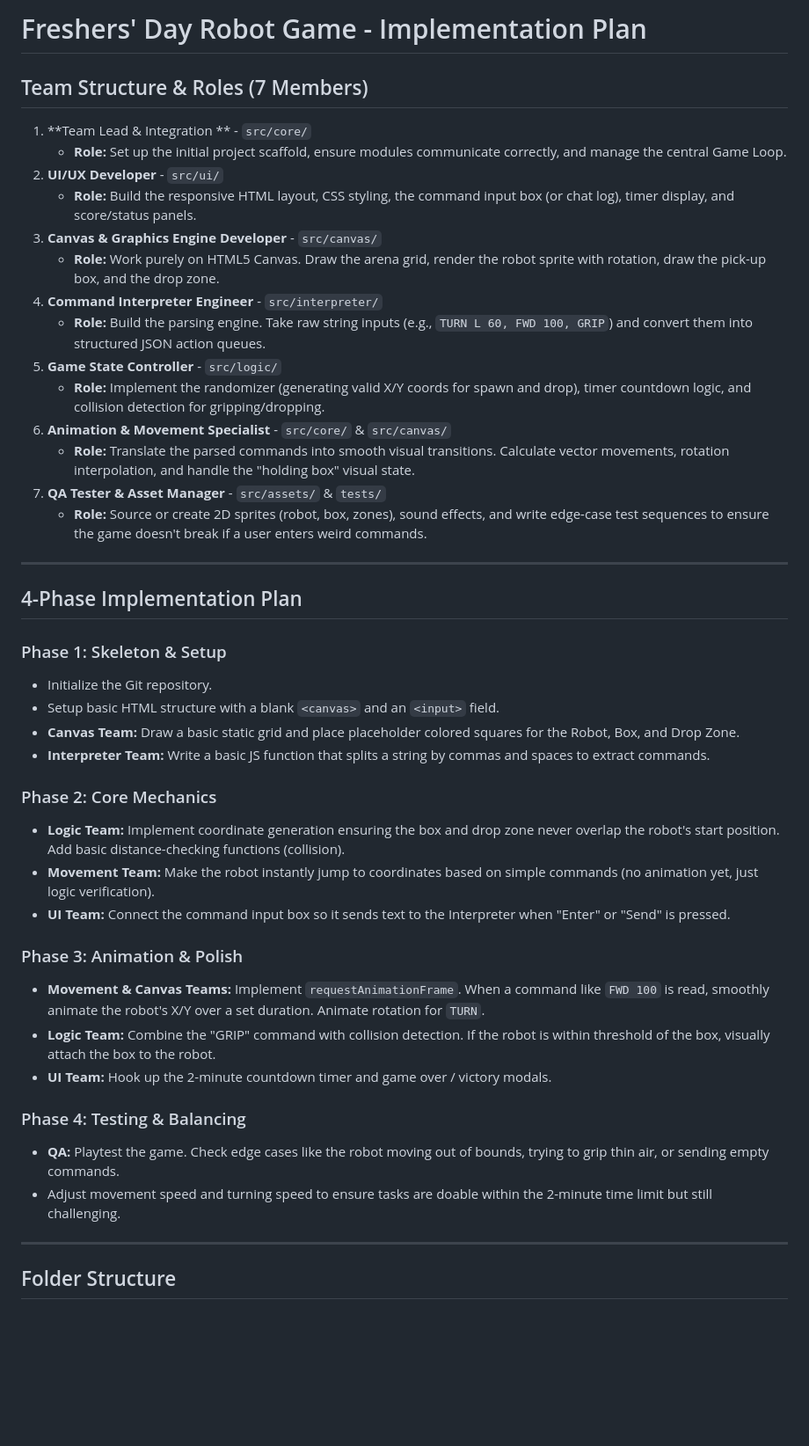
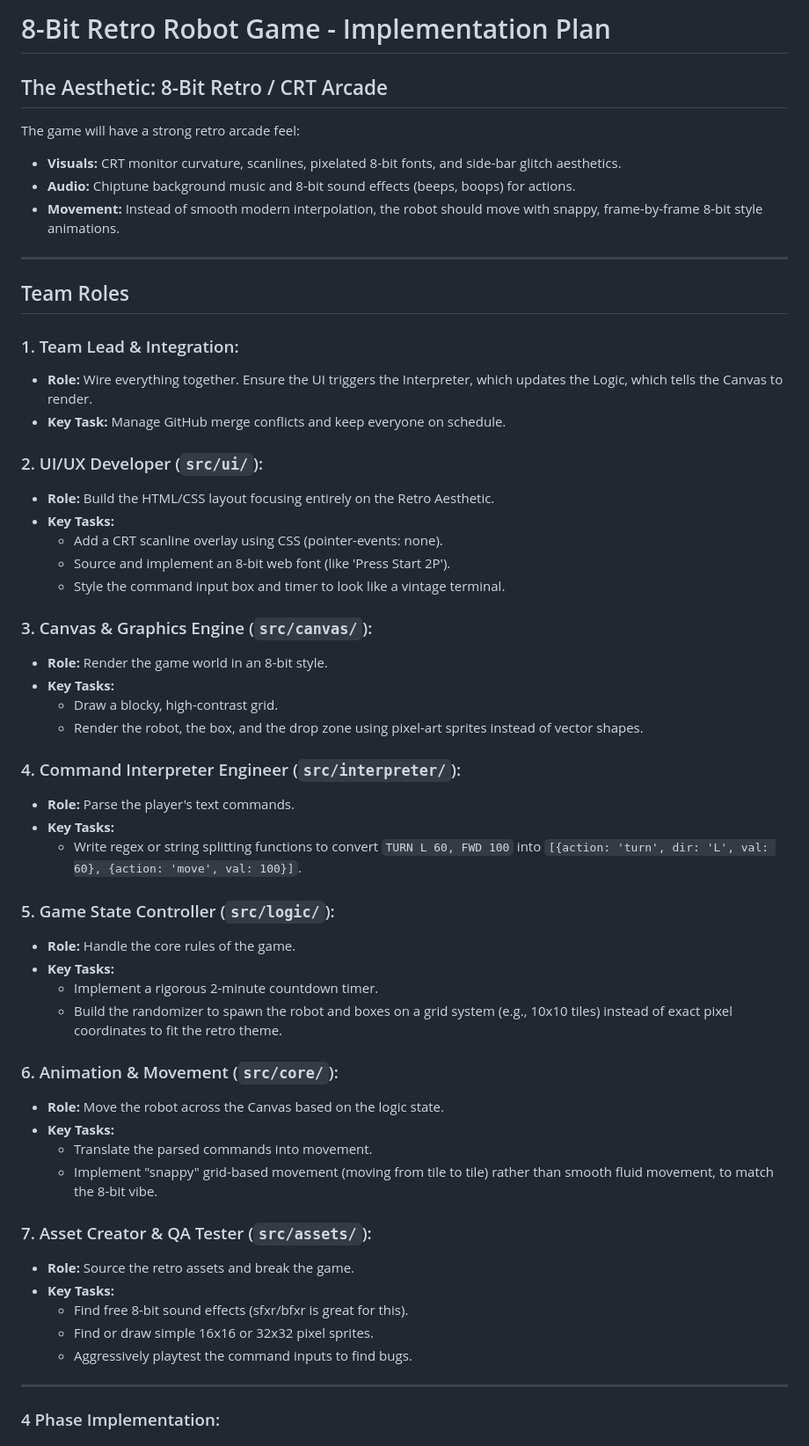
Before and after one commit to RAS-Technical-Coding/Fresher-Game-2026, a Markdown page: docs/Implementation_Plan.md, the part around one of its changes. Shown at 88% size. Rendered like a GitHub page; blank space fills up the shorter version.

Commit message:
Final implementation commit

```diff
--- a/docs/Implementation_Plan.md
+++ b/docs/Implementation_Plan.md
@@ -1,47 +1,57 @@
-# Freshers' Day Robot Game - Implementation Plan
+# 8-Bit Retro Robot Game - Implementation Plan
 
-## Team Structure & Roles (7 Members)
-
-1. **Team Lead & Integration ** - `src/core/`
-   - **Role:** Set up the initial project scaffold, ensure modules communicate correctly, and manage the central Game Loop.
-2. **UI/UX Developer** - `src/ui/`
-   - **Role:** Build the responsive HTML layout, CSS styling, the command input box (or chat log), timer display, and score/status panels.
-3. **Canvas & Graphics Engine Developer** - `src/canvas/`
-   - **Role:** Work purely on HTML5 Canvas. Draw the arena grid, render the robot sprite with rotation, draw the pick-up box, and the drop zone.
-4. **Command Interpreter Engineer** - `src/interpreter/`
-   - **Role:** Build the parsing engine. Take raw string inputs (e.g., `TURN L 60, FWD 100, GRIP`) and convert them into structured JSON action queues.
-5. **Game State Controller** - `src/logic/`
-   - **Role:** Implement the randomizer (generating valid X/Y coords for spawn and drop), timer countdown logic, and collision detection for gripping/dropping.
-6. **Animation & Movement Specialist** - `src/core/` & `src/canvas/`
-   - **Role:** Translate the parsed commands into smooth visual transitions. Calculate vector movements, rotation interpolation, and handle the "holding box" visual state.
-7. **QA Tester & Asset Manager** - `src/assets/` & `tests/`
-   - **Role:** Source or create 2D sprites (robot, box, zones), sound effects, and write edge-case test sequences to ensure the game doesn't break if a user enters weird commands.
+## The Aesthetic: 8-Bit Retro / CRT Arcade
+The game will have a strong retro arcade feel:
+- **Visuals:** CRT monitor curvature, scanlines, pixelated 8-bit fonts, and side-bar glitch aesthetics.
+- **Audio:** Chiptune background music and 8-bit sound effects (beeps, boops) for actions.
+- **Movement:** Instead of smooth modern interpolation, the robot should move with snappy, frame-by-frame 8-bit style animations.
 
 ---
 
-## 4-Phase Implementation Plan
+## Team Roles
 
-### Phase 1: Skeleton & Setup
-- Initialize the Git repository.
-- Setup basic HTML structure with a blank `<canvas>` and an `<input>` field.
-- **Canvas Team:** Draw a basic static grid and place placeholder colored squares for the Robot, Box, and Drop Zone.
-- **Interpreter Team:** Write a basic JS function that splits a string by commas and spaces to extract commands.
+### 1. Team Lead & Integration:
+- **Role:** Wire everything together. Ensure the UI triggers the Interpreter, which updates the Logic, which tells the Canvas to render.
+- **Key Task:** Manage GitHub merge conflicts and keep everyone on schedule.
 
-### Phase 2: Core Mechanics
-- **Logic Team:** Implement coordinate generation ensuring the box and drop zone never overlap the robot's start position. Add basic distance-checking functions (collision).
-- **Movement Team:** Make the robot instantly jump to coordinates based on simple commands (no animation yet, just logic verification).
-- **UI Team:** Connect the command input box so it sends text to the Interpreter when "Enter" or "Send" is pressed.
+### 2. UI/UX Developer (`src/ui/`):
+- **Role:** Build the HTML/CSS layout focusing entirely on the Retro Aesthetic.
+- **Key Tasks:**
+  - Add a CRT scanline overlay using CSS (pointer-events: none).
+  - Source and implement an 8-bit web font (like 'Press Start 2P').
+  - Style the command input box and timer to look like a vintage terminal.
 
-### Phase 3: Animation & Polish
-- **Movement & Canvas Teams:** Implement `requestAnimationFrame`. When a command like `FWD 100` is read, smoothly animate the robot's X/Y over a set duration. Animate rotation for `TURN`.
-- **Logic Team:** Combine the "GRIP" command with collision detection. If the robot is within threshold of the box, visually attach the box to the robot.
-- **UI Team:** Hook up the 2-minute countdown timer and game over / victory modals.
+### 3. Canvas & Graphics Engine (`src/canvas/`):
+- **Role:** Render the game world in an 8-bit style.
+- **Key Tasks:**
+  - Draw a blocky, high-contrast grid.
+  - Render the robot, the box, and the drop zone using pixel-art sprites instead of vector shapes.
 
-### Phase 4: Testing & Balancing
-- **QA:** Playtest the game. Check edge cases like the robot moving out of bounds, trying to grip thin air, or sending empty commands.
-- Adjust movement speed and turning speed to ensure tasks are doable within the 2-minute time limit but still challenging.
+### 4. Command Interpreter Engineer (`src/interpreter/`):
+- **Role:** Parse the player's text commands.
+- **Key Tasks:**
+  - Write regex or string splitting functions to convert `TURN L 60, FWD 100` into `[{action: 'turn', dir: 'L', val: 60}, {action: 'move', val: 100}]`.
+
+### 5. Game State Controller (`src/logic/`):
+- **Role:** Handle the core rules of the game.
+- **Key Tasks:**
+  - Implement a rigorous 2-minute countdown timer.
+  - Build the randomizer to spawn the robot and boxes on a grid system (e.g., 10x10 tiles) instead of exact pixel coordinates to fit the retro theme.
+
+### 6. Animation & Movement (`src/core/`):
+- **Role:** Move the robot across the Canvas based on the logic state.
+- **Key Tasks:**
+  - Translate the parsed commands into movement.
+  - Implement "snappy" grid-based movement (moving from tile to tile) rather than smooth fluid movement, to match the 8-bit vibe.
+
+### 7. Asset Creator & QA Tester (`src/assets/`):
+- **Role:** Source the retro assets and break the game.
+- **Key Tasks:**
+  - Find free 8-bit sound effects (sfxr/bfxr is great for this).
+  - Find or draw simple 16x16 or 32x32 pixel sprites.
+  - Aggressively playtest the command inputs to find bugs.
 
 ---
 
-## Folder Structure
+### 4 Phase Implementation:
 
```
Also changed, not shown: other parts of docs/Implementation_Plan.md (+17 -9 lines).
